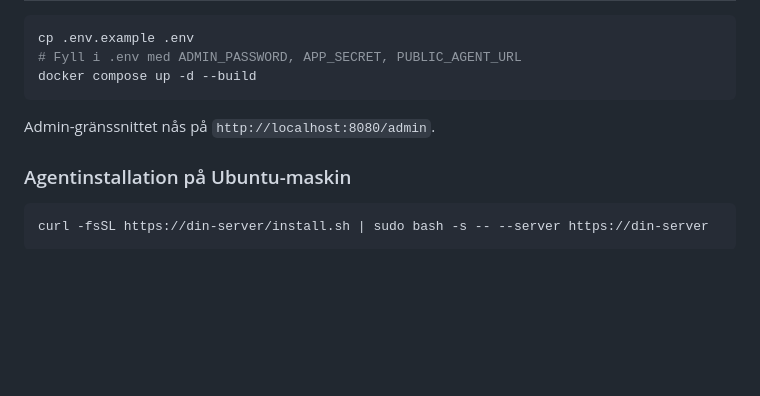
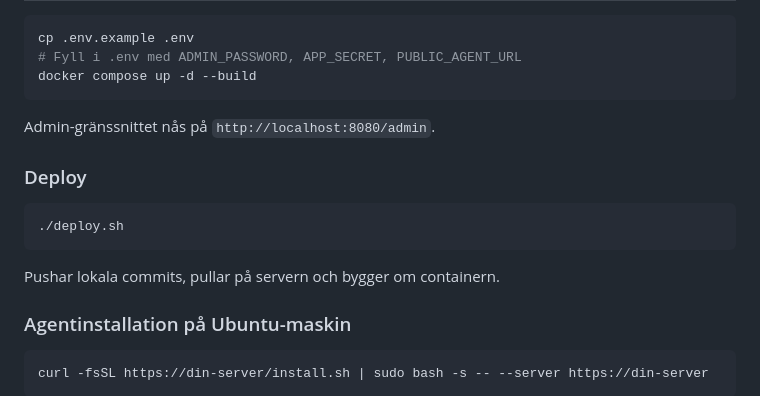
Before and after one commit to acidflash/PatchPilot, a Markdown page: README.md, the part around the change. Drawn GitHub-style; blank space fills up the shorter version.

Commit message:
Dokumentera deploy.sh i README
Co-Authored-By: Claude Sonnet 4.6 <noreply@anthropic.com>

````diff
--- a/README.md
+++ b/README.md
@@ -132,6 +132,14 @@ docker compose up -d --build
 
 Admin-gränssnittet nås på `http://localhost:8080/admin`.
 
+### Deploy
+
+```bash
+./deploy.sh
+```
+
+Pushar lokala commits, pullar på servern och bygger om containern.
+
 ### Agentinstallation på Ubuntu-maskin
 
 ```bash
````
